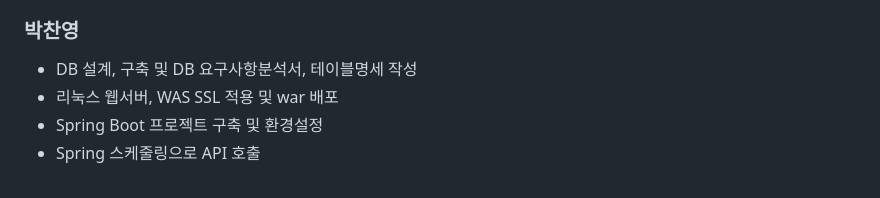
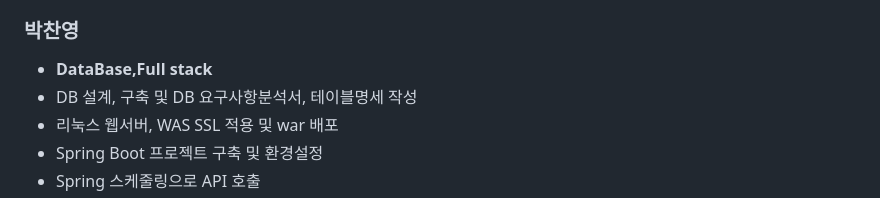
Before and after one commit to 2023-SMHRD-KDT-IOT-4/renewen, a Markdown page: README.md, the part around the change. GitHub-like rendering.

```diff
--- a/README.md
+++ b/README.md
@@ -200,6 +200,7 @@
 
 
 ### 박찬영
+  * **DataBase,Full stack**
   * DB 설계, 구축 및 DB 요구사항분석서, 테이블명세 작성
   * 리눅스 웹서버, WAS SSL 적용 및 war 배포
   * Spring Boot 프로젝트 구축 및 환경설정
```
